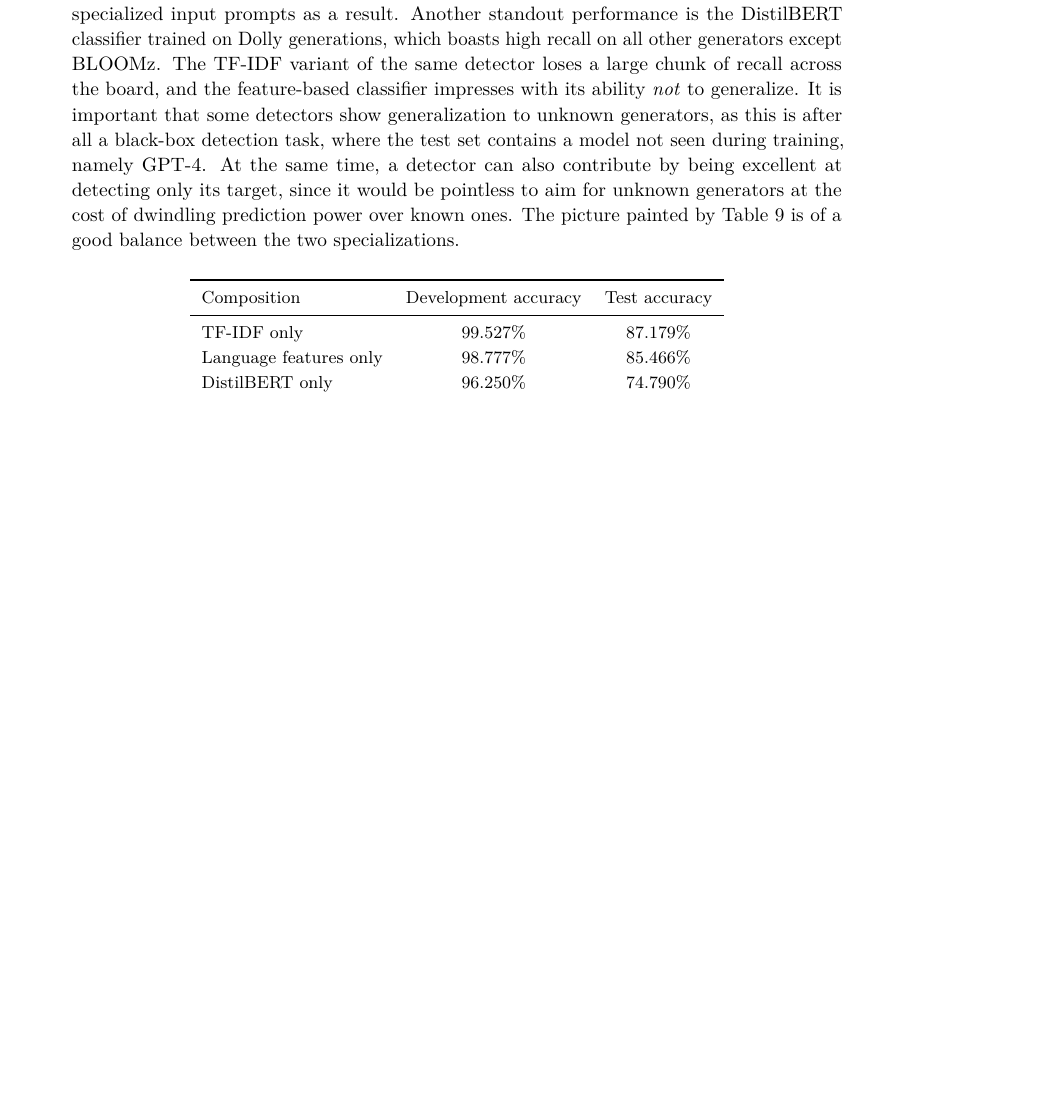
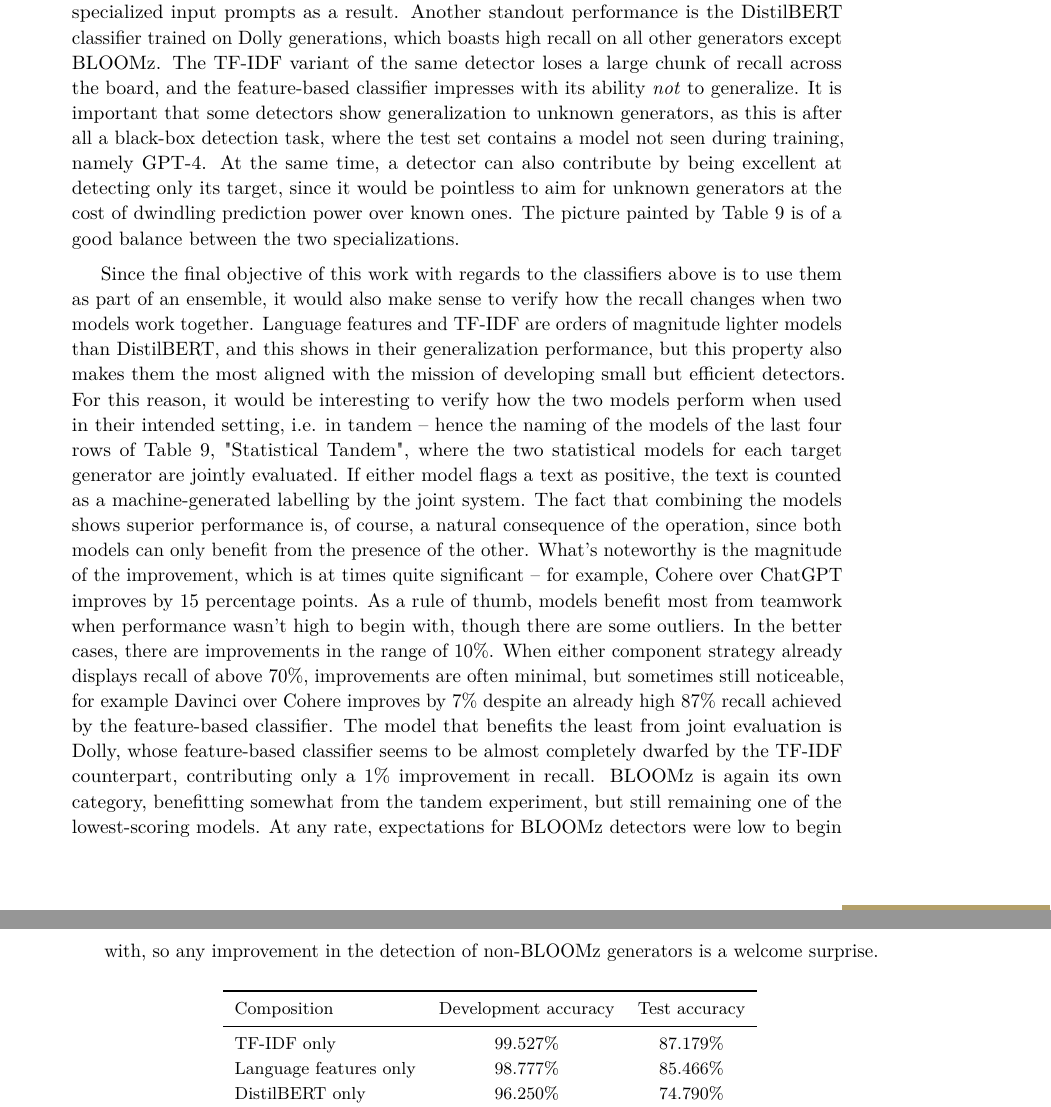
Before and after one commit to waron97/uni-tuebingen.winkler.ma-thesis, a LaTeX thesis (src/thesis.tex, which reads src/sections/06-task-discussion.tex): part of page 43 of 47 before the commit and two parts of pages 43 and 44 of 49 after it, the two joined at a grey line, cut so that both start at the same text, the shorter picture padded with empty space. Compiled offline with pdfLaTeX.

Commit message:
add paragraph about tandem models

```diff
--- a/src/sections/06-task-discussion.tex
+++ b/src/sections/06-task-discussion.tex
@@ -183,6 +183,19 @@ It is important that some detectors show generalization to unknown generators, a
 At the same time, a detector can also contribute by being excellent at detecting only its target, since it would be pointless to aim for unknown generators at the cost of dwindling prediction power over known ones.
 The picture painted by Table \ref{tab:generalization} is of a good balance between the two specializations.
 
+Since the final objective of this work with regards to the classifiers above is to use them as part of an ensemble, it would also make sense to verify how the recall changes when two models work together.
+Language features and TF-IDF are orders of magnitude lighter models than DistilBERT, and this shows in their generalization performance, but this property also makes them the most aligned with the mission of developing small but efficient detectors.
+For this reason, it would be interesting to verify how the two models perform when used in their intended setting, i.e. in tandem -- hence the naming of the models of the last four rows of Table \ref{tab:generalization}, "Statistical Tandem", where the two statistical models for each target generator are jointly evaluated.
+If either model flags a text as positive, the text is counted as a machine-generated labelling by the joint system.
+The fact that combining the models shows superior performance is, of course, a natural consequence of the operation, since both models can only benefit from the presence of the other.
+What's noteworthy is the magnitude of the improvement, which is at times quite significant -- for example, Cohere over ChatGPT improves by 15 percentage points.
+As a rule of thumb, models benefit most from teamwork when performance wasn't high to begin with, though there are some outliers.
+In the better cases, there are improvements in the range of 10\%.
+When either component strategy already displays recall of above 70\%, improvements are often minimal, but sometimes still noticeable, for example Davinci over Cohere improves by 7\% despite an already high 87\% recall achieved by the feature-based classifier.
+The model that benefits the least from joint evaluation is Dolly, whose feature-based classifier seems to be almost completely dwarfed by the TF-IDF counterpart, contributing only a 1\% improvement in recall.
+BLOOMz is again its own category, benefitting somewhat from the tandem experiment, but still remaining one of the lowest-scoring models.
+At any rate, expectations for BLOOMz detectors were low to begin with, so any improvement in the detection of non-BLOOMz generators is a welcome surprise.
+
 \begin{table}[ht]
     \vspace{0.1cm}
     \centering
```
